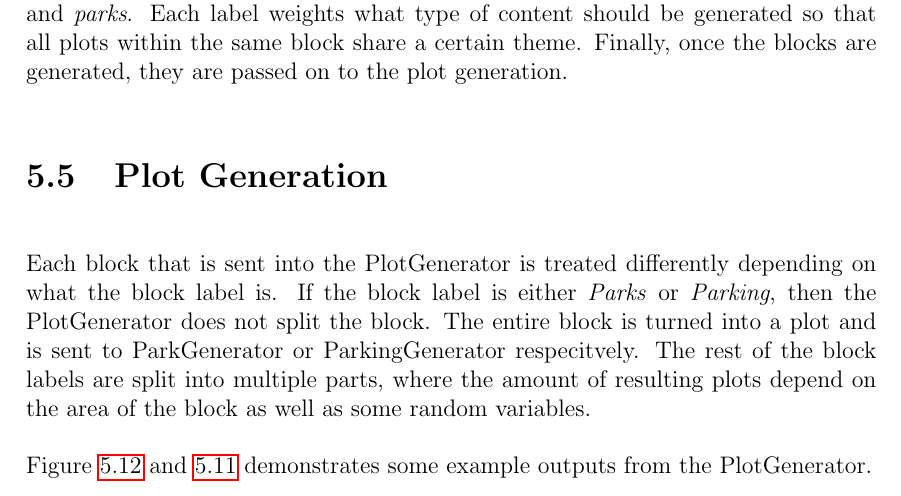
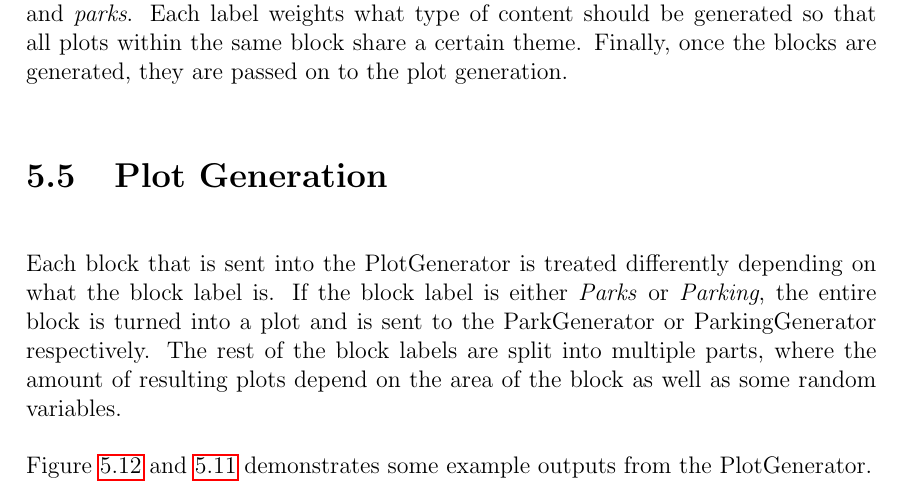
Before and after one commit to DATX02-20-02/Report, a LaTeX thesis (main.tex, which reads tex/results/plots.tex): part of page 55 of 73, cut so that both start at the same text. Compiled offline with pdfLaTeX.

Commit message:
Update tex/results/plots.tex
Co-authored-by: Alexander Arvidsson <alexander@arvidson.nu>

```diff
--- a/tex/results/plots.tex
+++ b/tex/results/plots.tex
@@ -1,7 +1,6 @@
 \section{Plot Generation}
 Each block that is sent into the PlotGenerator is treated differently depending on what the block label is.
-If the block label is either \textit{Parks} or \textit{Parking}, then the PlotGenerator does not split the block.
-The entire block is turned into a plot and is sent to ParkGenerator or ParkingGenerator respecitvely.
+If the block label is either \textit{Parks} or \textit{Parking}, the entire block is turned into a plot and is sent to the ParkGenerator or ParkingGenerator respectively.
 The rest of the block labels are split into multiple parts, where the amount of resulting plots depend on the area of the block as well as some random variables.
 
 Figure~\ref{fig:plot} and \ref{fig:plot2} demonstrates some example outputs from the PlotGenerator.
```
